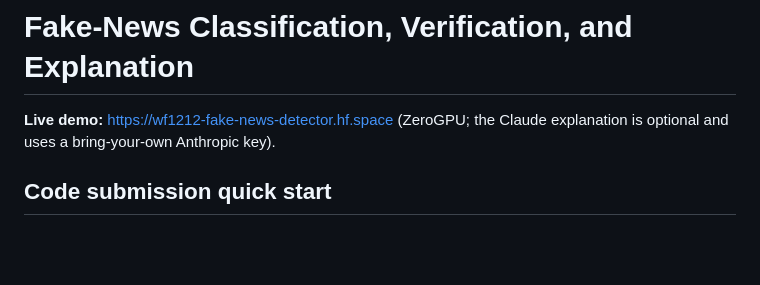
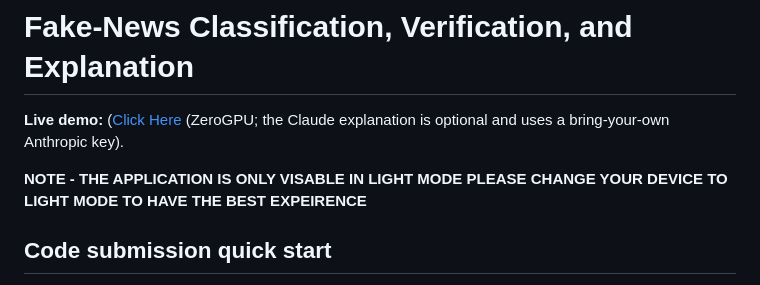
Before and after one commit to KP-365/Fake_news, a Markdown page: README.md, the part around one of its changes. Rendered like a GitHub page; blank space fills up the shorter version.

Commit message:
Fix demo link and add light mode visibility note
Updated demo link formatting and added note about light mode visibility.

```diff
--- a/README.md
+++ b/README.md
@@ -1,7 +1,9 @@
 # Fake-News Classification, Verification, and Explanation
 
-**Live demo:** https://wf1212-fake-news-detector.hf.space (ZeroGPU; the Claude explanation is
+**Live demo:** ([Click Here](https://wf1212-fake-news-detector.hf.space) (ZeroGPU; the Claude explanation is
 optional and uses a bring-your-own Anthropic key).
+
+**NOTE - THE APPLICATION IS ONLY VISABLE IN LIGHT MODE PLEASE CHANGE YOUR DEVICE TO LIGHT MODE TO HAVE THE BEST EXPEIRENCE**
 
 ## Code submission quick start
 
```
Also changed, not shown: other parts of README.md (+1 -1 lines).
